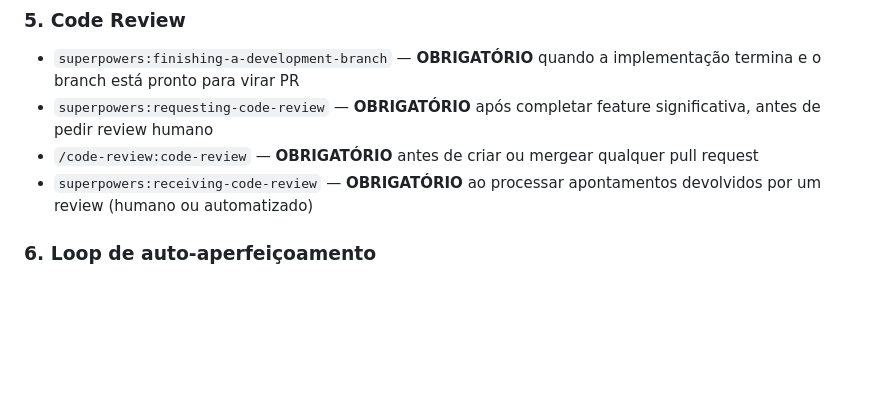
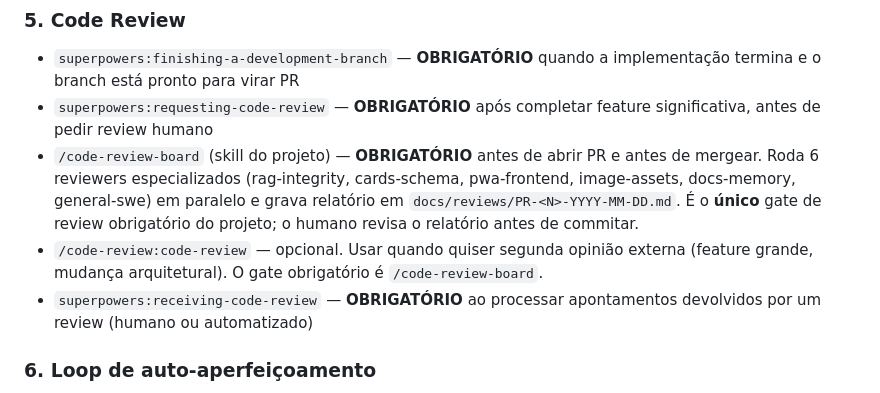
Before and after one commit to arthurkingayres-ux/Biblioteca-CirurgiaPlastica, a Markdown page: CLAUDE.md, the part around the change. Rendered like a GitHub page; blank space fills up the shorter version.

Commit message:
docs(claude-md): /code-review-board como gate obrigatorio de review
Adiciona /code-review-board na secao 5 (Code Review) como unico gate
obrigatorio pre-PR/merge. Rebaixa /code-review:code-review a opcional
(segunda opiniao externa para features grandes). Resolve o conflito
de diretivas anterior — tinha duas linhas dizendo "obrigatorio antes
de mergear", o que dobrava tempo sem ganho.

Co-Authored-By: Claude Opus 4.7 <noreply@anthropic.com>

```diff
--- a/CLAUDE.md
+++ b/CLAUDE.md
@@ -204,7 +204,8 @@ Se é planejamento (decidir o que/como fazer antes de executar), é plan mode +
 
 - `superpowers:finishing-a-development-branch` — **OBRIGATÓRIO** quando a implementação termina e o branch está pronto para virar PR
 - `superpowers:requesting-code-review` — **OBRIGATÓRIO** após completar feature significativa, antes de pedir review humano
-- `/code-review:code-review` — **OBRIGATÓRIO** antes de criar ou mergear qualquer pull request
+- `/code-review-board` (skill do projeto) — **OBRIGATÓRIO** antes de abrir PR e antes de mergear. Roda 6 reviewers especializados (rag-integrity, cards-schema, pwa-frontend, image-assets, docs-memory, general-swe) em paralelo e grava relatório em `docs/reviews/PR-<N>-YYYY-MM-DD.md`. É o **único** gate de review obrigatório do projeto; o humano revisa o relatório antes de commitar.
+- `/code-review:code-review` — opcional. Usar quando quiser segunda opinião externa (feature grande, mudança arquitetural). O gate obrigatório é `/code-review-board`.
 - `superpowers:receiving-code-review` — **OBRIGATÓRIO** ao processar apontamentos devolvidos por um review (humano ou automatizado)
 
 ### 6. Loop de auto-aperfeiçoamento
```
